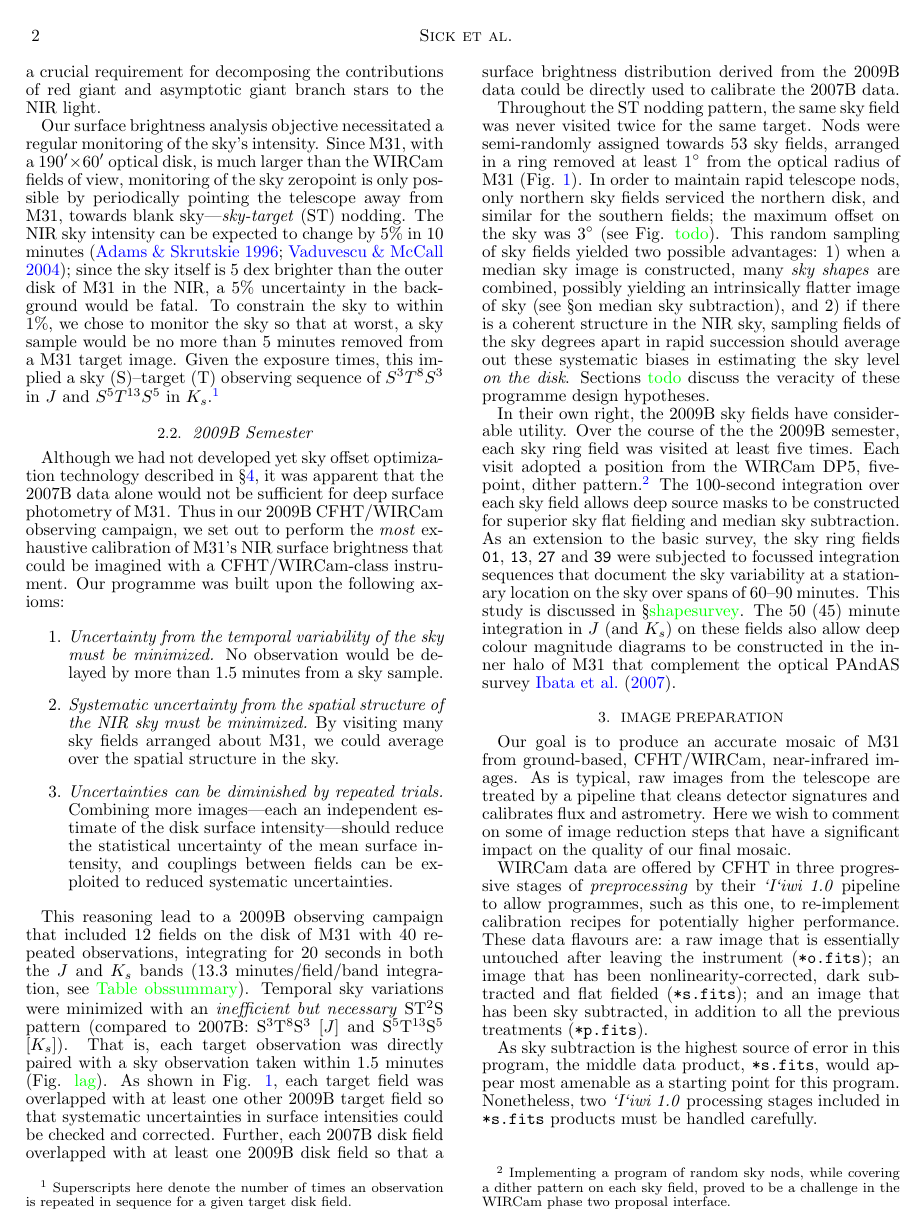
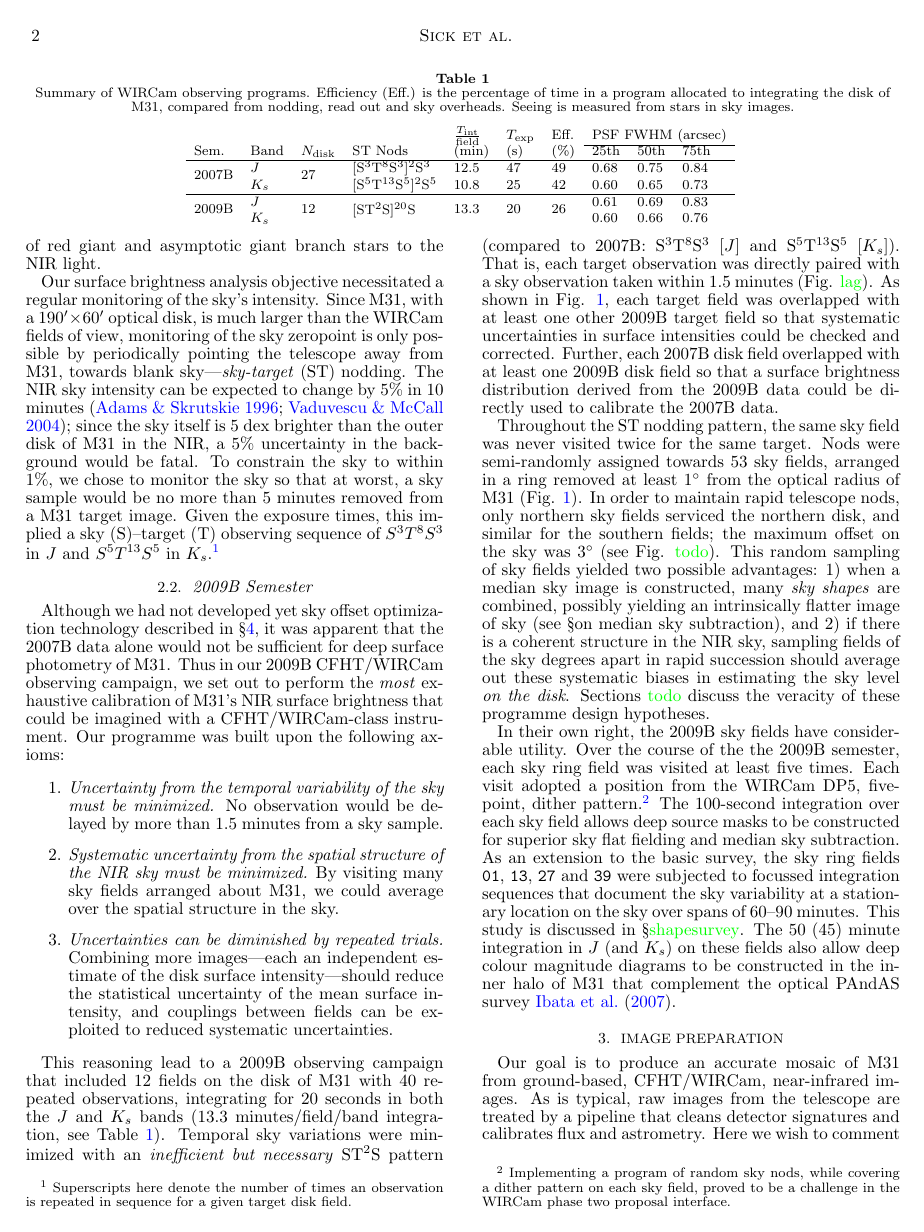
Before and after one commit to jonathansick/skysubpub, a LaTeX document (skysub.tex): page 2 of 9. Compiled offline with pdfLaTeX; a LaTeX package or settings file that is missing is left out.

Commit message:
Re-added observations table

```diff
--- a/skysub.tex
+++ b/skysub.tex
@@ -2,6 +2,7 @@
 \documentclass[iop]{emulateapj}
 \usepackage[utf8]{inputenc}
 \usepackage{apjfonts}
+\usepackage{multirow}
 
 \usepackage{graphicx}
 \usepackage{epstopdf}
@@ -63,6 +64,33 @@ Here are some opening thoughts.
 	\label{fig:fieldmap}
 \end{figure}
 
+\begin{table*}[t]
+    \caption[Summary of WIRCam observing programs]{Summary of WIRCam observing programs. Efficiency (Eff.) is the percentage of time in a program allocated to integrating the disk of M31, compared from nodding, read out and sky overheads. Seeing is measured from stars in sky images.}
+    \label{tab:obssummary}
+
+    \centering
+    \begin{tabular}{llllllllll}
+        & & & & $\frac{T_\mathrm{int}}{\mathrm{field}}$ & $T_\mathrm{exp}$ & Eff. & \multicolumn{3}{c}{PSF FWHM (arcsec)} \\ \cline{8-10}
+    Sem. & Band & $N_\mathrm{disk}$ & ST Nods & (min) &  (s) &  (\%) & 25th  & 50th & 75th \\
+    \hline
+    \multirow{2}{*}{2007B} & $J$ & \multirow{2}{*}{27} & [S$^3$T$^8$S$^3$]$^{2}$S$^3$ & 12.5 & 47 & 49 & 0.68 & 0.75 & 0.84 \\
+     & $K_s$ &  & [S$^5$T$^{13}$S$^5$]${^2}$S$^5$ & 10.8 & 25 & 42 & 0.60 &  0.65 & 0.73 \\
+     \hline
+     \multirow{2}{*}{2009B} & $J$ & \multirow{2}{*}{12} & \multirow{2}{*}{[ST$^2$S]$^{20}$S} & \multirow{2}{*}{13.3} & \multirow{2}{*}{20} & \multirow{2}{*}{26} & 0.61 & 0.69 & 0.83 \\
+      & $K_s$ & & & & &  & 0.60 & 0.66 & 0.76 \\
+    \end{tabular}
+\end{table*}
+
+% \begin{deluxetable}{10}
+% % \tabletypesize{\small} % or \footnotesize or \scriptsize
+% % \rotate
+% % \tablewidth{⟨dimen ⟩}
+% % \tablenum{⟨text ⟩}
+% \tablecolumns{⟨num ⟩}
+% \tablecaption{Summary of WIRCam observing programs. Efficiency (Eff.) is the percentage of time in a program allocated to integrating the disk of M31, compared from nodding, read out and sky overheads. Seeing is measured from stars in sky images.
+%     \label{⟨key ⟩}}
+% \tablehead{⟨text ⟩}
+% \end{deluxetable}
 
 The Andromeda Galaxy (M31) was observed in the NIR using the WIRCam instrument, mounted to the 3.6-meter Canada-France-Hawaii Telescope (CFHT), at the summit of Mauna Kea in Hawaii. Observations were carried out exclusively in the NIR $J$ ($\lambda_0 \sim 1.2 \mu\mathrm{m}$) and $K_s$ ($\lambda_0 \sim 2.2 \mu\mathrm{m}$) bands.
 
@@ -103,7 +129,7 @@ Although we had not developed yet sky offset optimization technology described i
     % \item \emph{Systematic sky offsets can be discovered by overlapping both disk and sky fields.}
 \end{enumerate}
 
-This reasoning lead to a 2009B observing campaign that included 12 fields on the disk of M31 with 40 repeated observations, integrating for 20 seconds in both the $J$ and $K_s$ bands (13.3 minutes/field/band integration, see \todo{Table obssummary}). Temporal sky variations were minimized with an \emph{inefficient but necessary} ST$^2$S pattern (compared to 2007B: S$^3$T$^8$S$^3$ [$J$] and S$^5$T$^{13}$S$^5$ [$K_s$]). That is, each target observation was directly paired with a sky observation taken within 1.5 minutes (Fig. \todo{lag}). As shown in Fig. \ref{fig:fieldmap}, each target field was overlapped with at least one other 2009B target field so that systematic uncertainties in surface intensities could be checked and corrected. Further, each 2007B disk field overlapped with at least one 2009B disk field so that a surface brightness distribution derived from the 2009B data could be directly used to calibrate the 2007B data.
+This reasoning lead to a 2009B observing campaign that included 12 fields on the disk of M31 with 40 repeated observations, integrating for 20 seconds in both the $J$ and $K_s$ bands (13.3 minutes/field/band integration, see Table \ref{tab:obssummary}). Temporal sky variations were minimized with an \emph{inefficient but necessary} ST$^2$S pattern (compared to 2007B: S$^3$T$^8$S$^3$ [$J$] and S$^5$T$^{13}$S$^5$ [$K_s$]). That is, each target observation was directly paired with a sky observation taken within 1.5 minutes (Fig. \todo{lag}). As shown in Fig. \ref{fig:fieldmap}, each target field was overlapped with at least one other 2009B target field so that systematic uncertainties in surface intensities could be checked and corrected. Further, each 2007B disk field overlapped with at least one 2009B disk field so that a surface brightness distribution derived from the 2009B data could be directly used to calibrate the 2007B data.
 
 Throughout the ST nodding pattern, the same sky field was never visited twice for the same target. Nods were semi-randomly assigned towards 53 sky fields, arranged in a ring removed at least 1\arcdeg\ from the optical radius of M31 (Fig. \ref{fig:fieldmap}). In order to maintain rapid telescope nods, only northern sky fields serviced the northern disk, and similar for the southern fields; the maximum offset on the sky was 3\arcdeg\ (see Fig. \todo{todo}). This random sampling of sky fields yielded two possible advantages: 1) when a median sky image is constructed, many \emph{sky shapes} are combined, possibly yielding an intrinsically flatter image of sky (see \S on median sky subtraction), and 2) if there is a coherent structure in the NIR sky, sampling fields of the sky degrees apart in rapid succession should average out these systematic biases in estimating the sky level \emph{on the disk}. Sections \todo{todo} discuss the veracity of these programme design hypotheses.
 
```
Also changed, not shown: skysub.bbl, skysub.tex (4 more changed lines).
